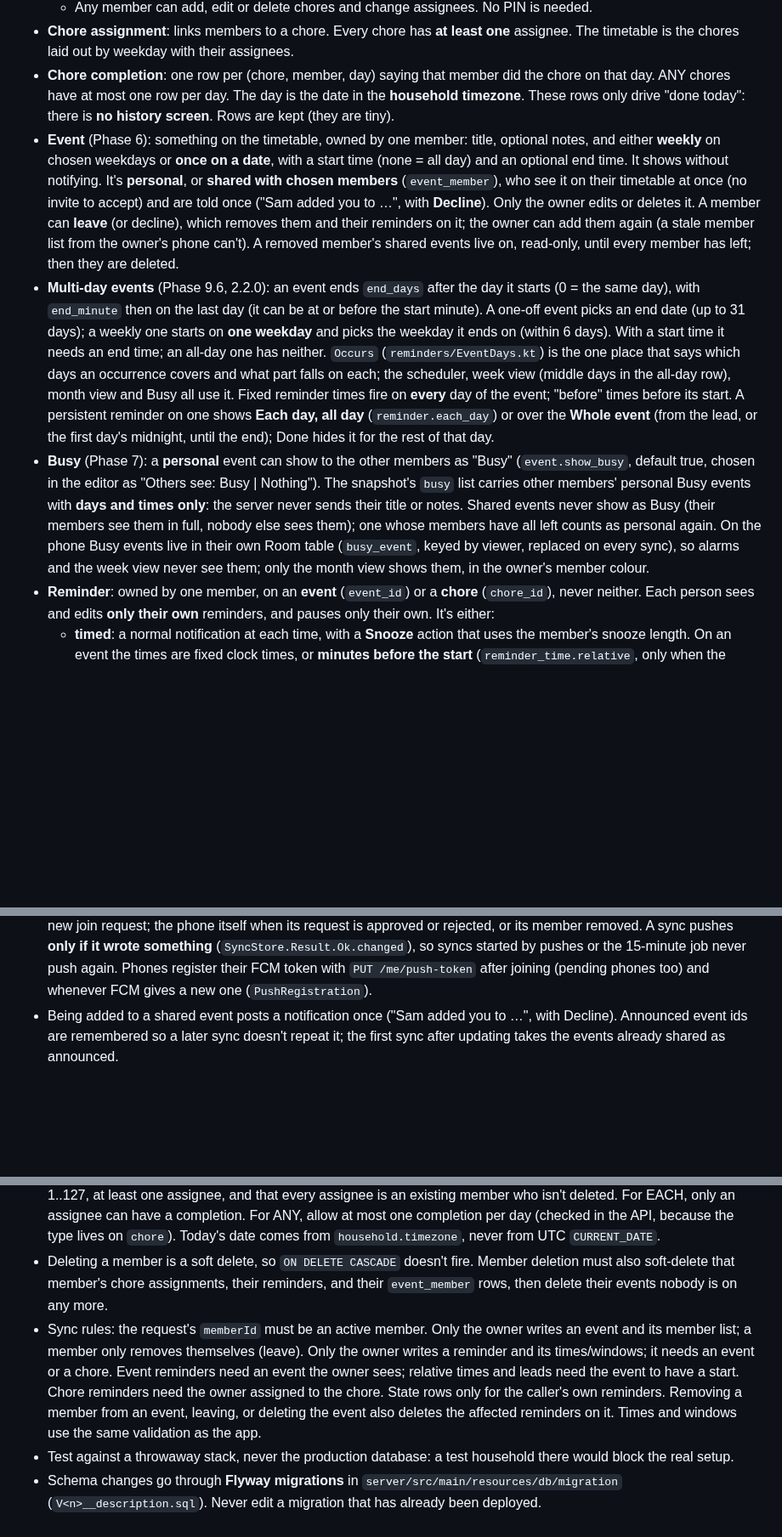
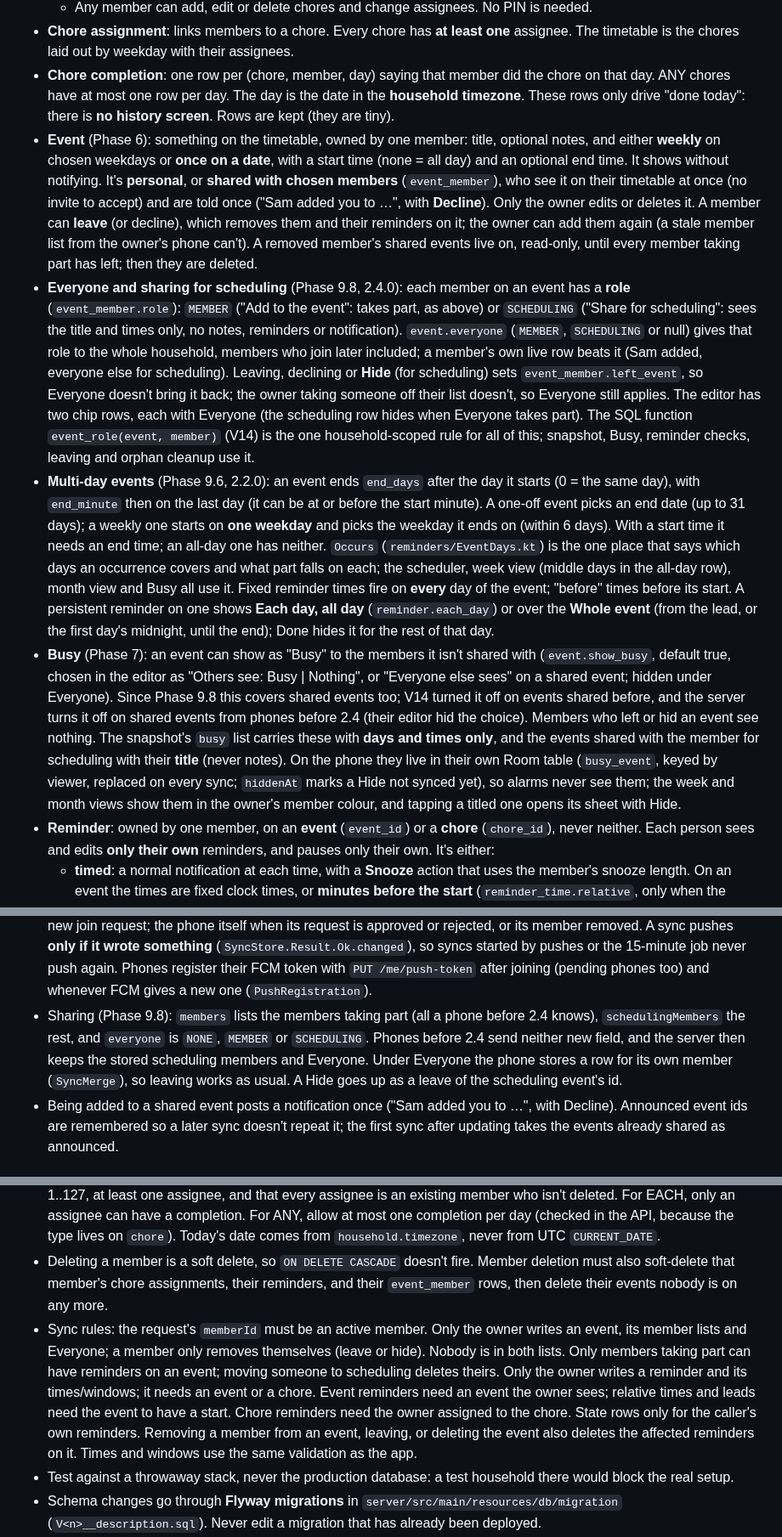
Before and after one commit to Soulmanyes/everyday-app, a Markdown page: CLAUDE.md, 3 parts joined by grey strips. Shown at 85% size. Drawn GitHub-style; blank space fills up the shorter version.

Commit message:
docs: Phase 9.8 Everyone and sharing for scheduling
Co-Authored-By: Claude Opus 5.5 <noreply@anthropic.com>

```diff
--- a/CLAUDE.md
+++ b/CLAUDE.md
@@ -47,9 +47,10 @@ See `ROADMAP.md` for planned features and their order.
   - Any member can add, edit or delete chores and change assignees. No PIN is needed.
 - **Chore assignment**: links members to a chore. Every chore has **at least one** assignee. The timetable is the chores laid out by weekday with their assignees.
 - **Chore completion**: one row per (chore, member, day) saying that member did the chore on that day. ANY chores have at most one row per day. The day is the date in the **household timezone**. These rows only drive "done today": there is **no history screen**. Rows are kept (they are tiny).
-- **Event** (Phase 6): something on the timetable, owned by one member: title, optional notes, and either **weekly** on chosen weekdays or **once on a date**, with a start time (none = all day) and an optional end time. It shows without notifying. It's **personal**, or **shared with chosen members** (`event_member`), who see it on their timetable at once (no invite to accept) and are told once ("Sam added you to …", with **Decline**). Only the owner edits or deletes it. A member can **leave** (or decline), which removes them and their reminders on it; the owner can add them again (a stale member list from the owner's phone can't). A removed member's shared events live on, read-only, until every member has left; then they are deleted.
+- **Event** (Phase 6): something on the timetable, owned by one member: title, optional notes, and either **weekly** on chosen weekdays or **once on a date**, with a start time (none = all day) and an optional end time. It shows without notifying. It's **personal**, or **shared with chosen members** (`event_member`), who see it on their timetable at once (no invite to accept) and are told once ("Sam added you to …", with **Decline**). Only the owner edits or deletes it. A member can **leave** (or decline), which removes them and their reminders on it; the owner can add them again (a stale member list from the owner's phone can't). A removed member's shared events live on, read-only, until every member taking part has left; then they are deleted.
+- **Everyone and sharing for scheduling** (Phase 9.8, 2.4.0): each member on an event has a **role** (`event_member.role`): `MEMBER` ("Add to the event": takes part, as above) or `SCHEDULING` ("Share for scheduling": sees the title and times only, no notes, reminders or notification). `event.everyone` (`MEMBER`, `SCHEDULING` or null) gives that role to the whole household, members who join later included; a member's own live row beats it (Sam added, everyone else for scheduling). Leaving, declining or **Hide** (for scheduling) sets `event_member.left_event`, so Everyone doesn't bring it back; the owner taking someone off their list doesn't, so Everyone still applies. The editor has two chip rows, each with Everyone (the scheduling row hides when Everyone takes part). The SQL function `event_role(event, member)` (V14) is the one household-scoped rule for all of this; snapshot, Busy, reminder checks, leaving and orphan cleanup use it.
 - **Multi-day events** (Phase 9.6, 2.2.0): an event ends `end_days` after the day it starts (0 = the same day), with `end_minute` then on the last day (it can be at or before the start minute). A one-off event picks an end date (up to 31 days); a weekly one starts on **one weekday** and picks the weekday it ends on (within 6 days). With a start time it needs an end time; an all-day one has neither. `Occurs` (`reminders/EventDays.kt`) is the one place that says which days an occurrence covers and what part falls on each; the scheduler, week view (middle days in the all-day row), month view and Busy all use it. Fixed reminder times fire on **every** day of the event; "before" times before its start. A persistent reminder on one shows **Each day, all day** (`reminder.each_day`) or over the **Whole event** (from the lead, or the first day's midnight, until the end); Done hides it for the rest of that day.
-- **Busy** (Phase 7): a **personal** event can show to the other members as "Busy" (`event.show_busy`, default true, chosen in the editor as "Others see: Busy | Nothing"). The snapshot's `busy` list carries other members' personal Busy events with **days and times only**: the server never sends their title or notes. Shared events never show as Busy (their members see them in full, nobody else sees them); one whose members have all left counts as personal again. On the phone Busy events live in their own Room table (`busy_event`, keyed by viewer, replaced on every sync), so alarms and the week view never see them; only the month view shows them, in the owner's member colour.
+- **Busy** (Phase 7): an event can show as "Busy" to the members it isn't shared with (`event.show_busy`, default true, chosen in the editor as "Others see: Busy | Nothing", or "Everyone else sees" on a shared event; hidden under Everyone). Since Phase 9.8 this covers shared events too; V14 turned it off on events shared before, and the server turns it off on shared events from phones before 2.4 (their editor hid the choice). Members who left or hid an event see nothing. The snapshot's `busy` list carries these with **days and times only**, and the events shared with the member for scheduling with their **title** (never notes). On the phone they live in their own Room table (`busy_event`, keyed by viewer, replaced on every sync; `hiddenAt` marks a Hide not synced yet), so alarms never see them; the week and month views show them in the owner's member colour, and tapping a titled one opens its sheet with Hide.
 - **Reminder**: owned by one member, on an **event** (`event_id`) or a **chore** (`chore_id`), never neither. Each person sees and edits **only their own** reminders, and pauses only their own. It's either:
   - **timed**: a normal notification at each time, with a **Snooze** action that uses the member's snooze length. On an event the times are fixed clock times, or **minutes before the start** (`reminder_time.relative`, only when the event has a start), which move with the event and can fall on the day before.
   - **persistent**: an ongoing notification that can't be swiped away (on Android 14+ the system allows swiping, so the app re-posts it while it should show), with a **Done** action that hides it until the next day; Done can also be set and undone in the app. On an event it shows **all day** (`lead_minutes` null) or **from X minutes before the start until the end** (until the start if there's no end). On a chore it has one or more time windows (end after start, no crossing midnight, no overlaps), or "All day".
@@ -100,6 +101,7 @@ Decisions and reasoning: `docs/ideas/multi-household.md`.
 - Merging a snapshot into Room is one pure, unit-tested function.
 - Sync runs when the app opens, after local edits, and in the same 15-minute WorkManager job as chores (keep the `ChoreRefreshWorker` class name: installed phones have it enqueued by name).
 - **Instant updates** (Phase 8.5, FCM): after a change is committed, the server sends a **data-only** "sync now" push (`data.type = "sync"`, no household data) and the phone runs the same refresh as the 15-minute job (`EverydayApplication.refreshFromServer`), giving up after 15 s and leaving it to a one-off WorkManager job (`sync_now`). Who is pushed: every other approved phone in the household (not the phone that made the change, but the same member's other phones) for chore writes, member changes, colours and syncs; the admin's phones for a new join request; the phone itself when its request is approved or rejected, or its member removed. A sync pushes **only if it wrote something** (`SyncStore.Result.Ok.changed`), so syncs started by pushes or the 15-minute job never push again. Phones register their FCM token with `PUT /me/push-token` after joining (pending phones too) and whenever FCM gives a new one (`PushRegistration`).
+- Sharing (Phase 9.8): `members` lists the members taking part (all a phone before 2.4 knows), `schedulingMembers` the rest, and `everyone` is `NONE`, `MEMBER` or `SCHEDULING`. Phones before 2.4 send neither new field, and the server then keeps the stored scheduling members and Everyone. Under Everyone the phone stores a row for its own member (`SyncMerge`), so leaving works as usual. A Hide goes up as a leave of the scheduling event's id.
 - Being added to a shared event posts a notification once ("Sam added you to …", with Decline). Announced event ids are remembered so a later sync doesn't repeat it; the first sync after updating takes the events already shared as announced.
 
 ## Server rules
@@ -115,7 +117,7 @@ Decisions and reasoning: `docs/ideas/multi-household.md`.
 - A `401` tells the app its token is no longer valid, and the app returns to the join screen.
 - Chore routes need only the device token. Chore IDs are client-generated UUIDs. Validate a non-empty title, weekdays 1..127, at least one assignee, and that every assignee is an existing member who isn't deleted. For EACH, only an assignee can have a completion. For ANY, allow at most one completion per day (checked in the API, because the type lives on `chore`). Today's date comes from `household.timezone`, never from UTC `CURRENT_DATE`.
 - Deleting a member is a soft delete, so `ON DELETE CASCADE` doesn't fire. Member deletion must also soft-delete that member's chore assignments, their reminders, and their `event_member` rows, then delete their events nobody is on any more.
-- Sync rules: the request's `memberId` must be an active member. Only the owner writes an event and its member list; a member only removes themselves (leave). Only the owner writes a reminder and its times/windows; it needs an event or a chore. Event reminders need an event the owner sees; relative times and leads need the event to have a start. Chore reminders need the owner assigned to the chore. State rows only for the caller's own reminders. Removing a member from an event, leaving, or deleting the event also deletes the affected reminders on it. Times and windows use the same validation as the app.
+- Sync rules: the request's `memberId` must be an active member. Only the owner writes an event, its member lists and Everyone; a member only removes themselves (leave or hide). Nobody is in both lists. Only members taking part can have reminders on an event; moving someone to scheduling deletes theirs. Only the owner writes a reminder and its times/windows; it needs an event or a chore. Event reminders need an event the owner sees; relative times and leads need the event to have a start. Chore reminders need the owner assigned to the chore. State rows only for the caller's own reminders. Removing a member from an event, leaving, or deleting the event also deletes the affected reminders on it. Times and windows use the same validation as the app.
 - Test against a throwaway stack, never the production database: a test household there would block the real setup.
 - Schema changes go through **Flyway migrations** in `server/src/main/resources/db/migration` (`V<n>__description.sql`). Never edit a migration that has already been deployed.
 - Configuration comes from environment variables (see `deploy/.env.example`). `.env` is gitignored and must never be committed.
```
Also changed, not shown: ROADMAP.md (+4 -4 lines).
